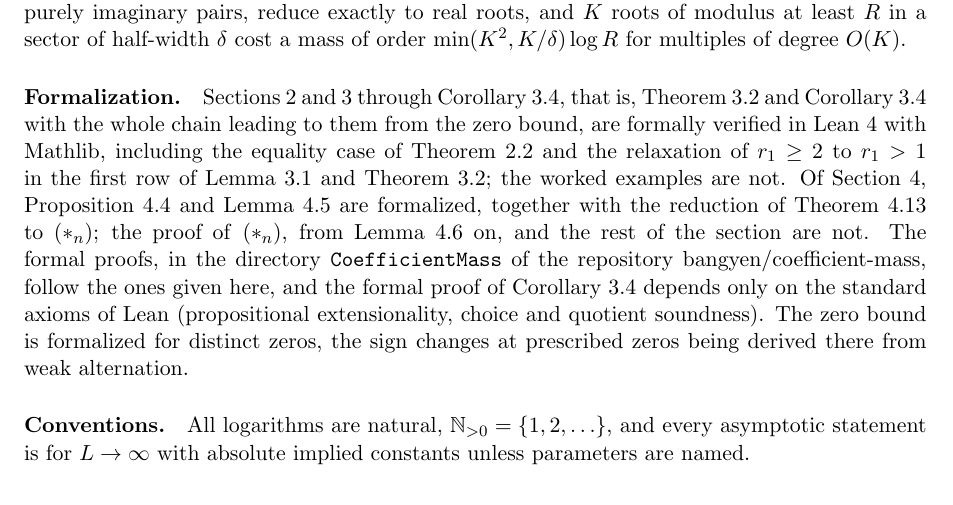
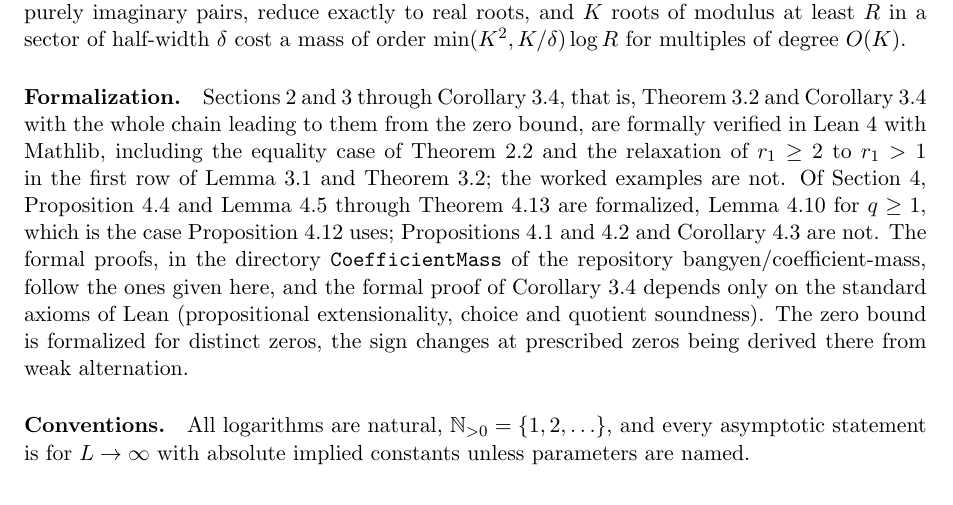
Before and after one commit to bangyen/coefficient-mass, a LaTeX paper (papers/coefficient-mass.tex): part of page 3 of 19, cut so that both start at the same text. Compiled offline with pdfLaTeX.

Commit message:
Paper, README: Section 4 formalized through Theorem 4.13

```diff
--- a/papers/coefficient-mass.tex
+++ b/papers/coefficient-mass.tex
@@ -206,10 +206,10 @@ leading to them from the zero bound, are formally verified in Lean~4 with
 Mathlib, including the equality case of Theorem~\ref{thm:tail} and the
 relaxation of $r_1\ge2$ to $r_1>1$ in the first row of Lemma~\ref{lem:slack}
 and Theorem~\ref{thm:order}; the worked examples are not.  Of Section~\ref{sec:sharp}, Proposition~\ref{prop:sharp23} and
-Lemma~\ref{lem:rowcert} are formalized, together with the reduction of
-Theorem~\ref{thm:everyrow} to \eqref{eq:starn}; the proof of
-\eqref{eq:starn}, from Lemma~\ref{lem:confdel} on, and the rest of the
-section are not.  The formal proofs, in the
+Lemma~\ref{lem:rowcert} through Theorem~\ref{thm:everyrow} are
+formalized, Lemma~\ref{lem:holevals} for $q\ge1$, which is the case
+Proposition~\ref{prop:rowstop} uses; Propositions~\ref{prop:unbounded}
+and~\ref{prop:quadratic} and Corollary~\ref{cor:allroots} are not.  The formal proofs, in the
 directory \texttt{CoefficientMass} of the repository
 \href{https://github.com/bangyen/coefficient-mass}{bangyen/coefficient-mass},
 follow the ones given here, and the formal proof of
```
Also changed, not shown: README.md.
